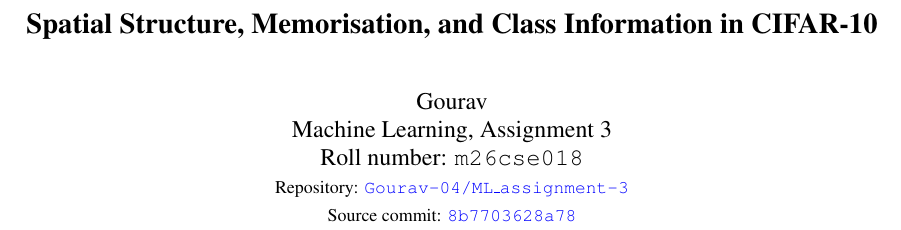
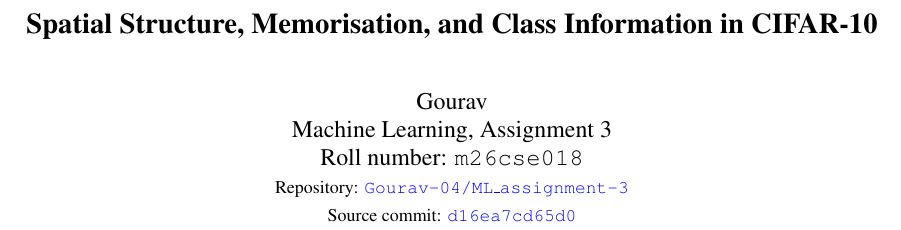
Before and after one commit to Gourav-04/ML_assignment-3, a LaTeX paper (report/main.tex, which reads report/source_commit.tex): part of page 1 of 7, cut so that both start at the same text. Compiled offline with pdfLaTeX.

Commit message:
Link final report to complete assignment source

```diff
--- a/report/source_commit.tex
+++ b/report/source_commit.tex
@@ -1,2 +1,2 @@
-\newcommand{\ReportCommit}{8b7703628a78dba75164b250316a7a396e84c7de}
-\newcommand{\ReportShortCommit}{8b7703628a78}
+\newcommand{\ReportCommit}{d16ea7cd65d0a05ed01512bc1c190fc1be7da6c3}
+\newcommand{\ReportShortCommit}{d16ea7cd65d0}
```
Also changed, not shown: report/main.pdf.
